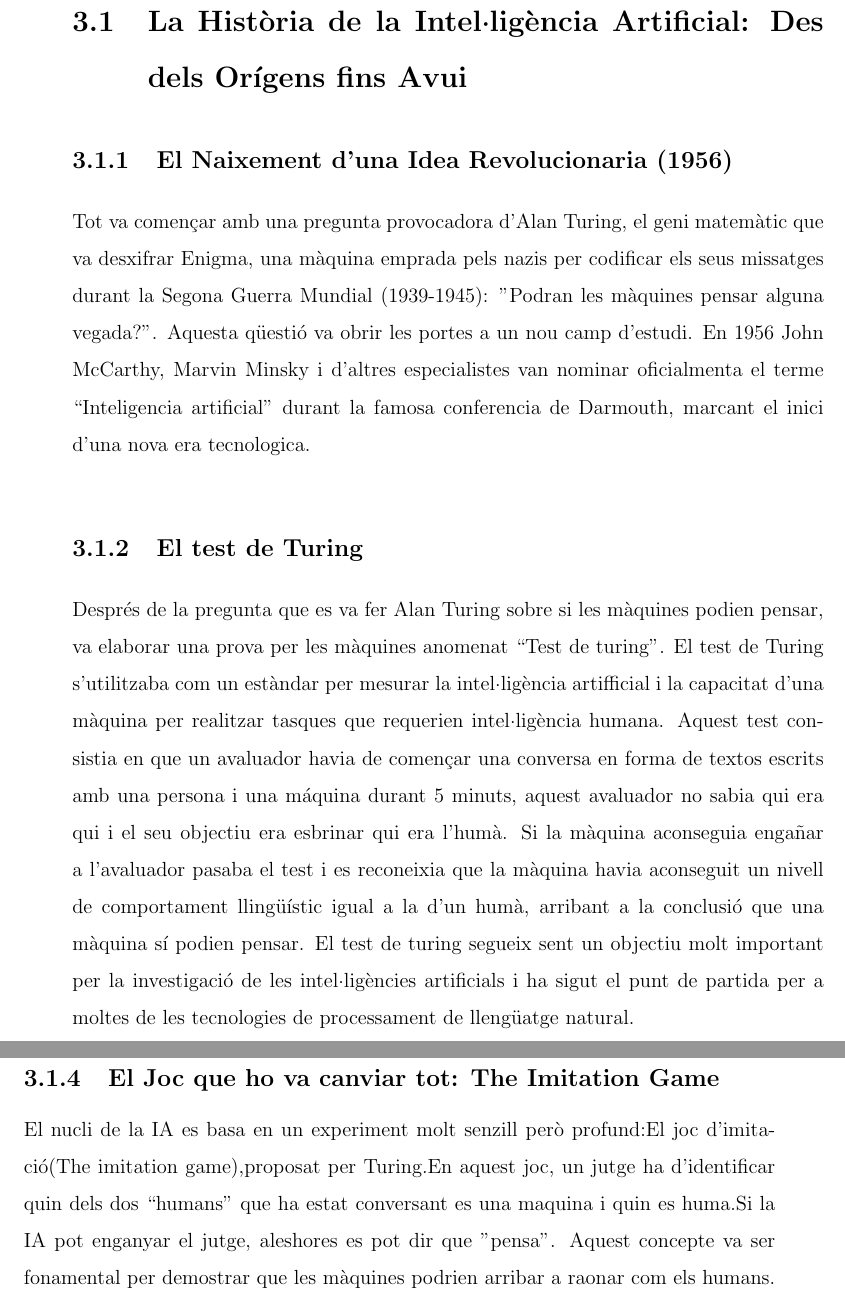
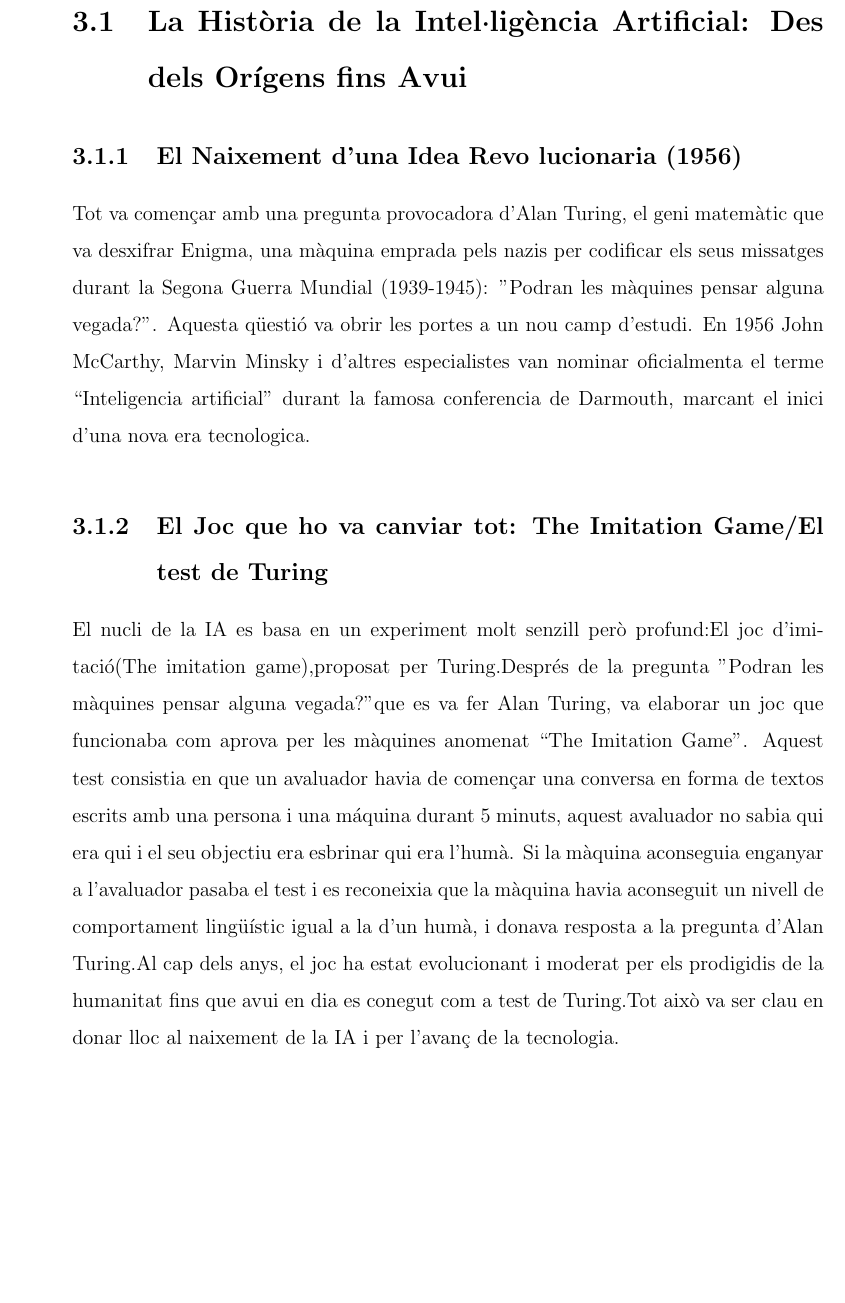
Before and after one commit to Rui564/TR-RJ-2025, a LaTeX book (memoria_RJ/memoriaRJ.tex, which reads memoria_RJ/capitols/recercaPrevia/recercaPrevia.tex): two parts of pages 9 and 10 of 29 before the commit and part of page 9 of 29 after it, the two joined at a grey line, cut so that both start at the same text, the shorter picture padded with empty space. Compiled offline with pdfLaTeX.

Commit message:
He fet adaptat i he fet una mezcla entre el test turing i imitation game

```diff
--- a/memoria_RJ/capitols/recercaPrevia/recercaPrevia.tex
+++ b/memoria_RJ/capitols/recercaPrevia/recercaPrevia.tex
@@ -1,14 +1,10 @@
 \chapter{Recerca prèvia}
 \label{c:intro}
 \section{La Història de la Intel·ligència Artificial: Des dels Orígens fins Avui}
-\subsection{El Naixement d'una Idea Revolucionaria (1956)}
+\subsection{El Naixement d'una Idea Revo lucionaria (1956)}
 Tot va començar amb una pregunta provocadora d’Alan Turing, el geni matemàtic que va desxifrar Enigma, una màquina emprada pels nazis per codificar els seus missatges durant la Segona Guerra Mundial (1939-1945): "Podran les màquines pensar alguna vegada?". Aquesta qüestió va obrir les portes a un nou camp d’estudi. En 1956 John McCarthy, Marvin Minsky i d'altres especialistes van nominar oficialmenta el terme ``Inteligencia artificial'' durant la famosa conferencia de Darmouth, marcant el inici d'una nova era tecnologica.
-\subsection{El test de Turing}
-Després de la pregunta que es va fer Alan Turing sobre si les màquines podien pensar, va elaborar una prova per les màquines anomenat ``Test de turing''.
-El test de Turing s'utilitzaba com un estàndar per mesurar la intel·ligència artifficial i la capacitat d'una màquina per realitzar tasques que requerien intel·ligència humana.
-Aquest test consistia en que un avaluador havia de començar una conversa en forma de textos escrits amb una persona i una máquina durant 5 minuts, aquest avaluador no sabia qui era qui i el seu objectiu era esbrinar qui era l'humà. Si la màquina aconseguia engañar a l'avaluador pasaba el test i es reconeixia que la màquina havia aconseguit un nivell de comportament llingüístic igual a la d'un humà, arribant a la conclusió que una màquina sí podien pensar.
-El test de turing segueix sent un objectiu molt important per la investigació de les intel·ligències artificials i ha sigut el punt de partida per a moltes de les tecnologies de processament de llengüatge natural.
-
+\subsection{El Joc que ho va canviar tot: The Imitation Game/El test de Turing}
+El nucli de la IA es basa en un experiment molt senzill però profund:El joc d'imitació(The imitation game),proposat per Turing.Després de la pregunta "Podran les màquines pensar alguna vegada?"  que es va fer Alan Turing, va elaborar un joc que funcionaba com aprova  per les màquines anomenat ``The Imitation Game''. Aquest test consistia en que un avaluador havia de començar una conversa en forma de textos escrits amb una persona i una máquina durant 5 minuts, aquest avaluador no sabia qui era qui i el seu objectiu era esbrinar qui era l'humà. Si la màquina aconseguia enganyar a l'avaluador pasaba el test i es reconeixia que la màquina havia aconseguit un nivell de comportament lingüístic igual a la d'un humà, i donava resposta a la pregunta d'Alan Turing.Al cap dels anys, el joc ha estat evolucionant i moderat per els prodigidis de la humanitat fins que avui en dia es conegut com a test de Turing.Tot això va ser clau en  donar lloc al naixement de la IA i per l'avanç de la tecnologia.
 \subsection{ELs grans fites de la IA}
 \subsubsection{1997: La maquina que va vencer un campio}
  La supercomputadora Deep Blue desnvolupada per IBM va derrotar el campió mundial d’escacs, Garry Kasparov, demostrant que la IA podia superar els humans en jocs d’estratègia complexos.
@@ -17,8 +13,6 @@ Milions d’usuaris van descobrir models com ChatGPT que podien escriure, tradui
 \subsubsection{2025: La IA en tots els ambits}
     2025: La IA en Tots els Àmbits
     Avui, la IA està present en dibuix, contingut audiovisual, cotxes autònoms, medicina i molt més, amb models cada vegada més especialitzats i avançats.
-\subsection{El Joc que ho va canviar tot: The Imitation Game}
-El nucli de la IA es basa en un experiment molt senzill però profund:El joc d'imitació(The imitation game),proposat per Turing.En aquest joc, un jutge ha d’identificar quin dels dos ``humans'' que ha estat conversant es una maquina  i quin es huma.Si la IA pot enganyar el jutge, aleshores es pot dir que "pensa". Aquest concepte va ser fonamental per demostrar que les màquines podrien arribar a raonar com els humans.
 
 
 
```
